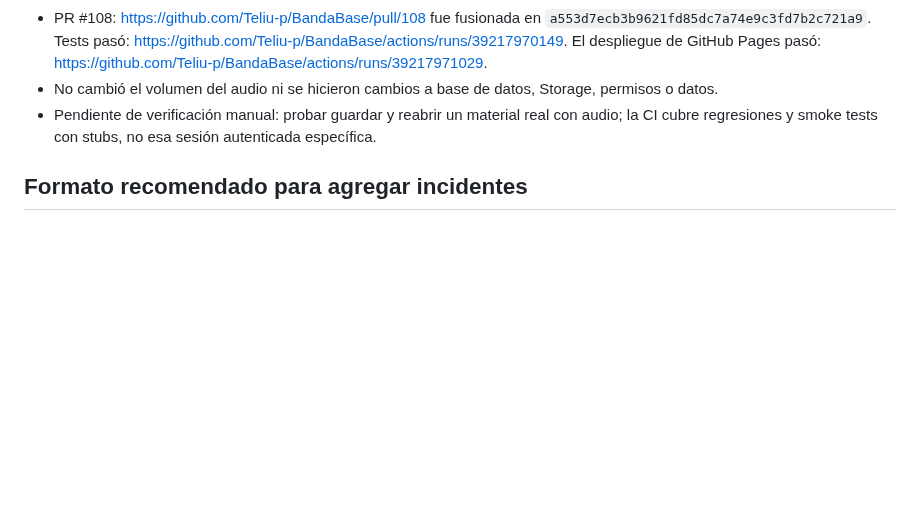
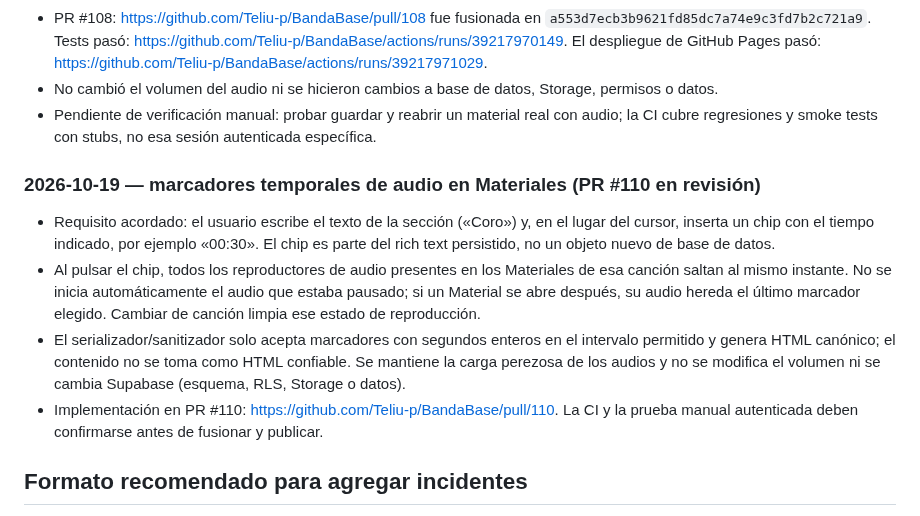
Before and after one commit to Teliu-p/BandaBase, a Markdown page: docs/decisions-and-incidents.md, the part around the change. Drawn GitHub-style; blank space fills up the shorter version.

Commit message:
docs: document inline audio marker behavior

```diff
--- a/docs/decisions-and-incidents.md
+++ b/docs/decisions-and-incidents.md
@@ -99,6 +99,13 @@ Regla: no revivir automáticamente estos problemas; comprobar el código y repro
 - No cambió el volumen del audio ni se hicieron cambios a base de datos, Storage, permisos o datos.
 - Pendiente de verificación manual: probar guardar y reabrir un material real con audio; la CI cubre regresiones y smoke tests con stubs, no esa sesión autenticada específica.
 
+### 2026-10-19 — marcadores temporales de audio en Materiales (PR #110 en revisión)
+
+- Requisito acordado: el usuario escribe el texto de la sección («Coro») y, en el lugar del cursor, inserta un chip con el tiempo indicado, por ejemplo «00:30». El chip es parte del rich text persistido, no un objeto nuevo de base de datos.
+- Al pulsar el chip, todos los reproductores de audio presentes en los Materiales de esa canción saltan al mismo instante. No se inicia automáticamente el audio que estaba pausado; si un Material se abre después, su audio hereda el último marcador elegido. Cambiar de canción limpia ese estado de reproducción.
+- El serializador/sanitizador solo acepta marcadores con segundos enteros en el intervalo permitido y genera HTML canónico; el contenido no se toma como HTML confiable. Se mantiene la carga perezosa de los audios y no se modifica el volumen ni se cambia Supabase (esquema, RLS, Storage o datos).
+- Implementación en PR #110: https://github.com/Teliu-p/BandaBase/pull/110. La CI y la prueba manual autenticada deben confirmarse antes de fusionar y publicar.
+
 ## Formato recomendado para agregar incidentes
 
 Registrar fecha, síntoma visible, causa raíz confirmada (o marcarla como hipótesis), archivos/funciones/policies implicados, fix/commit/PR, pruebas ejecutadas y limitaciones no cubiertas. Registrar también si se modificaron datos o esquema remoto; nunca insinuar que una comprobación estática equivale a una prueba real.
```
